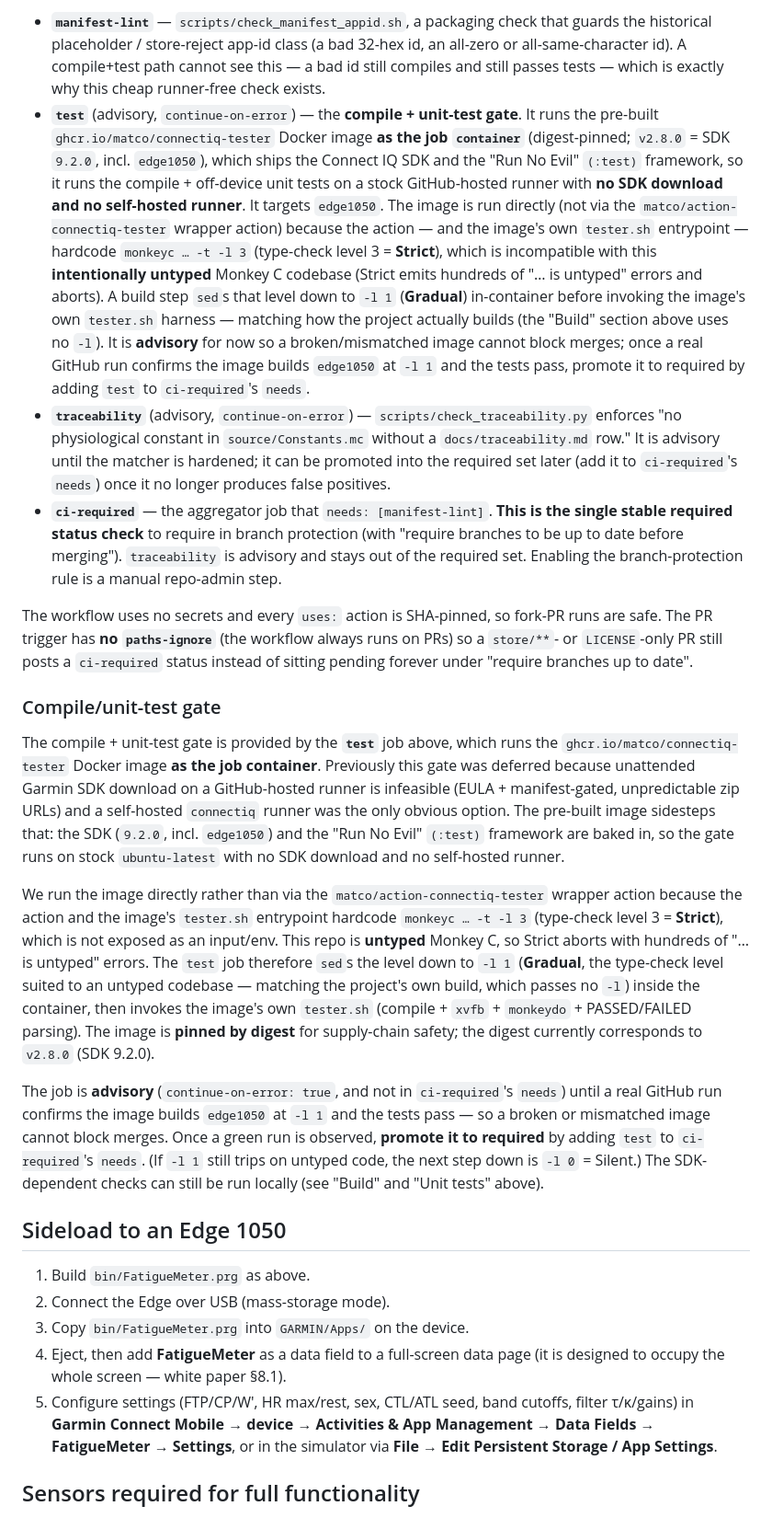
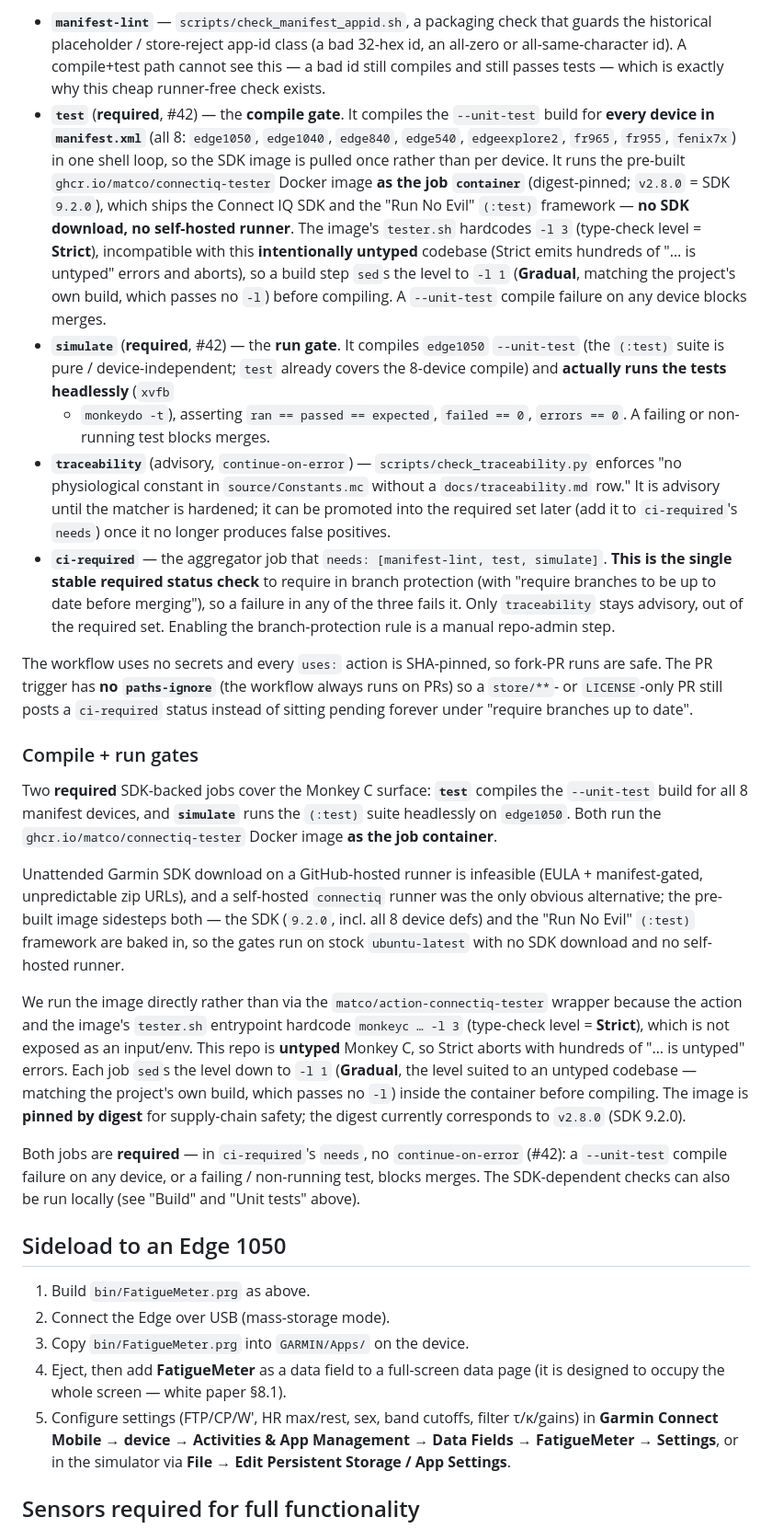
Before and after one commit to Macrophage87/FatigueMeter, a Markdown page: BUILD.md, the part around one of its changes. Shown at 92% size. GitHub-like rendering.

Commit message:
Reconcile README / IMPLEMENTATION_NOTES / BUILD with the shipped app (#26)
The three prose docs still described the pre-implementation state and
Rev-5-removed functionality. Markdown-only; code, resources, and
docs/traceability.md are already correct.

README.md: retire "research/design, no app yet" (it's an implemented pre-pilot
Connect IQ data field targeting 8 Garmin Edge/Forerunner/fenix products);
surface the app in the repo tree; state the numeric-AFI pilot gate.

IMPLEMENTATION_NOTES.md: rewrite the TrainingLoadLedger row to per-ride load
only (Rev 5 removed cross-ride CTL/ATL/TSB, ACWR, RMSSD, persistence); add the
missing AntHrm.mc module row; rewrite RR-acquisition item 9 (the documented
Sensor.registerSensorDataListener is illegal in a data field — real path is the
raw ANT+ HRM channel); drop the removed seedA/seedB/seedTsbScale, tsbFresh/
tsbOverreach, acwrEnabled setting rows; drop the stale in-ride "TSB context"
surfacing claim from item 10.

BUILD.md: pin the exact build SDK 9.2.0 (kept distinct from the manifest's
minSdkVersion=4.1.0 runtime floor); rewrite the CI section — both `test`
(compile all 8 devices) and `simulate` (headless run) are now REQUIRED via
ci-required (#42), only `traceability` stays advisory; drop the removed
"CTL/ATL seed" sideload setting.

Closes #26

Co-Authored-By: Claude Opus 4.8 <noreply@anthropic.com>
Claude-Session: https://claude.ai/code/session_015BnCPp4VB6M16tL2zBE4V8

```diff
--- a/BUILD.md
+++ b/BUILD.md
@@ -74,68 +79,69 @@ running a pre-built Docker image as the job container (see `test` below).
   32-hex id, an all-zero or all-same-character id). A compile+test path cannot
   see this — a bad id still compiles and still passes tests — which is exactly
   why this cheap runner-free check exists.
-- **`test`** (advisory, `continue-on-error`) — the **compile + unit-test gate**.
-  It runs the pre-built `ghcr.io/matco/connectiq-tester` Docker image **as the
-  job `container`** (digest-pinned; `v2.8.0` = SDK `9.2.0`, incl. `edge1050`),
-  which ships the Connect IQ SDK and the "Run No Evil" `(:test)` framework, so it
-  runs the compile + off-device unit tests on a stock GitHub-hosted runner with
-  **no SDK download and no self-hosted runner**. It targets `edge1050`. The image
-  is run directly (not via the `matco/action-connectiq-tester` wrapper action)
-  because the action — and the image's own `tester.sh` entrypoint — hardcode
-  `monkeyc … -t -l 3` (type-check level 3 = **Strict**), which is incompatible
-  with this **intentionally untyped** Monkey C codebase (Strict emits hundreds of
-  "… is untyped" errors and aborts). A build step `sed`s that level down to `-l 1`
-  (**Gradual**) in-container before invoking the image's own `tester.sh` harness —
-  matching how the project actually builds (the "Build" section above uses no
-  `-l`). It is **advisory** for now so a broken/mismatched image cannot block
-  merges; once a real GitHub run confirms the image builds `edge1050` at `-l 1`
-  and the tests pass, promote it to required by adding `test` to `ci-required`'s
-  `needs`.
+- **`test`** (**required**, #42) — the **compile gate**. It compiles the
+  `--unit-test` build for **every device in `manifest.xml`** (all 8: `edge1050`,
+  `edge1040`, `edge840`, `edge540`, `edgeexplore2`, `fr965`, `fr955`, `fenix7x`)
+  in one shell loop, so the SDK image is pulled once rather than per device. It
+  runs the pre-built `ghcr.io/matco/connectiq-tester` Docker image **as the job
+  `container`** (digest-pinned; `v2.8.0` = SDK `9.2.0`), which ships the Connect
+  IQ SDK and the "Run No Evil" `(:test)` framework — **no SDK download, no
+  self-hosted runner**. The image's `tester.sh` hardcodes `-l 3` (type-check level
+  = **Strict**), incompatible with this **intentionally untyped** codebase (Strict
+  emits hundreds of "… is untyped" errors and aborts), so a build step `sed`s the
+  level to `-l 1` (**Gradual**, matching the project's own build, which passes no
+  `-l`) before compiling. A `--unit-test` compile failure on any device blocks
+  merges.
+- **`simulate`** (**required**, #42) — the **run gate**. It compiles `edge1050`
+  `--unit-test` (the `(:test)` suite is pure / device-independent; `test` already
+  covers the 8-device compile) and **actually runs the tests headlessly** (`xvfb`
+  + `monkeydo -t`), asserting `ran == passed == expected`, `failed == 0`,
+  `errors == 0`. A failing or non-running test blocks merges.
 - **`traceability`** (advisory, `continue-on-error`) —
   `scripts/check_traceability.py` enforces "no physiological constant in
   `source/Constants.mc` without a `docs/traceability.md` row." It is advisory
   until the matcher is hardened; it can be promoted into the required set later
   (add it to `ci-required`'s `needs`) once it no longer produces false
   positives.
-- **`ci-required`** — the aggregator job that `needs: [manifest-lint]`. **This
-  is the single stable required status check** to require in branch protection
-  (with "require branches to be up to date before merging"). `traceability` is
-  advisory and stays out of the required set. Enabling the branch-protection
-  rule is a manual repo-admin step.
+- **`ci-required`** — the aggregator job that `needs: [manifest-lint, test,
+  simulate]`. **This is the single stable required status check** to require in
+  branch protection (with "require branches to be up to date before merging"), so
+  a failure in any of the three fails it. Only `traceability` stays advisory,
+  out of the required set. Enabling the branch-protection rule is a manual
+  repo-admin step.
 
 The workflow uses no secrets and every `uses:` action is SHA-pinned, so fork-PR
 runs are safe. The PR trigger has **no `paths-ignore`** (the workflow always
 runs on PRs) so a `store/**`- or `LICENSE`-only PR still posts a `ci-required`
 status instead of sitting pending forever under "require branches up to date".
 
-### Compile/unit-test gate
+### Compile + run gates
 
-The compile + unit-test gate is provided by the **`test`** job above, which runs
-the `ghcr.io/matco/connectiq-tester` Docker image **as the job container**.
-Previously this gate was deferred because unattended Garmin SDK download on a
-GitHub-hosted runner is infeasible (EULA + manifest-gated, unpredictable zip
-URLs) and a self-hosted `connectiq` runner was the only obvious option. The
-pre-built image sidesteps that: the SDK (`9.2.0`, incl. `edge1050`) and the "Run
-No Evil" `(:test)` framework are baked in, so the gate runs on stock
-`ubuntu-latest` with no SDK download and no self-hosted runner.
+Two **required** SDK-backed jobs cover the Monkey C surface: **`test`** compiles
+the `--unit-test` build for all 8 manifest devices, and **`simulate`** runs the
+`(:test)` suite headlessly on `edge1050`. Both run the
+`ghcr.io/matco/connectiq-tester` Docker image **as the job container**.
+
+Unattended Garmin SDK download on a GitHub-hosted runner is infeasible (EULA +
+manifest-gated, unpredictable zip URLs), and a self-hosted `connectiq` runner was
+the only obvious alternative; the pre-built image sidesteps both — the SDK
+(`9.2.0`, incl. all 8 device defs) and the "Run No Evil" `(:test)` framework are
+baked in, so the gates run on stock `ubuntu-latest` with no SDK download and no
+self-hosted runner.
 
 We run the image directly rather than via the `matco/action-connectiq-tester`
-wrapper action because the action and the image's `tester.sh` entrypoint hardcode
-`monkeyc … -t -l 3` (type-check level 3 = **Strict**), which is not exposed as an
+wrapper because the action and the image's `tester.sh` entrypoint hardcode
+`monkeyc … -l 3` (type-check level = **Strict**), which is not exposed as an
 input/env. This repo is **untyped** Monkey C, so Strict aborts with hundreds of
-"… is untyped" errors. The `test` job therefore `sed`s the level down to `-l 1`
-(**Gradual**, the type-check level suited to an untyped codebase — matching the
-project's own build, which passes no `-l`) inside the container, then invokes the
-image's own `tester.sh` (compile + `xvfb` + `monkeydo` + PASSED/FAILED parsing).
-The image is **pinned by digest** for supply-chain safety; the digest currently
-corresponds to `v2.8.0` (SDK 9.2.0).
+"… is untyped" errors. Each job `sed`s the level down to `-l 1` (**Gradual**, the
+level suited to an untyped codebase — matching the project's own build, which
+passes no `-l`) inside the container before compiling. The image is **pinned by
+digest** for supply-chain safety; the digest currently corresponds to `v2.8.0`
+(SDK 9.2.0).
 
-The job is **advisory** (`continue-on-error: true`, and not in `ci-required`'s
-`needs`) until a real GitHub run confirms the image builds `edge1050` at `-l 1`
-and the tests pass — so a broken or mismatched image cannot block merges. Once a
-green run is observed, **promote it to required** by adding `test` to
-`ci-required`'s `needs`. (If `-l 1` still trips on untyped code, the next step
-down is `-l 0` = Silent.) The SDK-dependent checks can still be run locally (see
+Both jobs are **required** — in `ci-required`'s `needs`, no `continue-on-error`
+(#42): a `--unit-test` compile failure on any device, or a failing / non-running
+test, blocks merges. The SDK-dependent checks can also be run locally (see
 "Build" and "Unit tests" above).
 
 ## Sideload to an Edge 1050
@@ -145,7 +151,7 @@ down is `-l 0` = Silent.) The SDK-dependent checks can still be run locally (see
 3. Copy `bin/FatigueMeter.prg` into `GARMIN/Apps/` on the device.
 4. Eject, then add **FatigueMeter** as a data field to a full-screen data page
    (it is designed to occupy the whole screen — white paper §8.1).
-5. Configure settings (FTP/CP/W′, HR max/rest, sex, CTL/ATL seed, band cutoffs,
+5. Configure settings (FTP/CP/W′, HR max/rest, sex, band cutoffs,
    filter τ/κ/gains) in **Garmin Connect Mobile → device → Activities & App
    Management → Data Fields → FatigueMeter → Settings**, or in the simulator via
    **File → Edit Persistent Storage / App Settings**.
```
Also changed, not shown: other parts of BUILD.md (+7 -2 lines), IMPLEMENTATION_NOTES.md (+14 -13 lines), README.md (+17 -5 lines).
